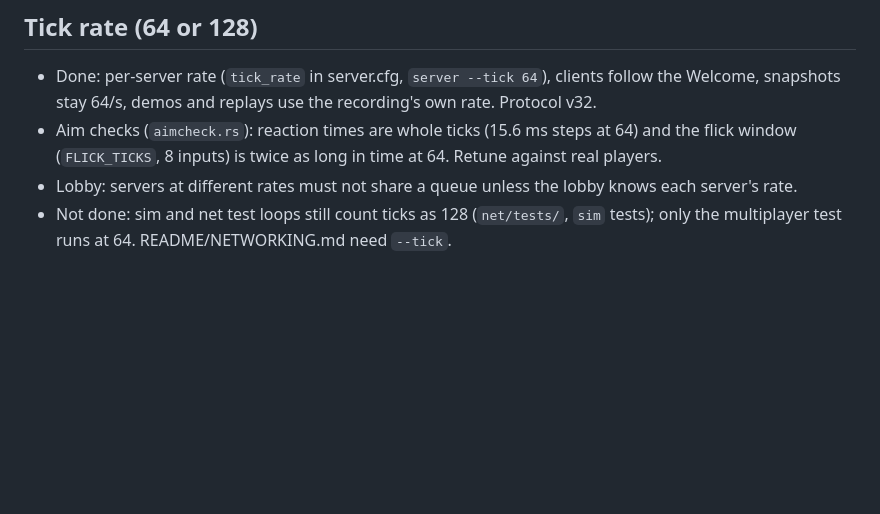
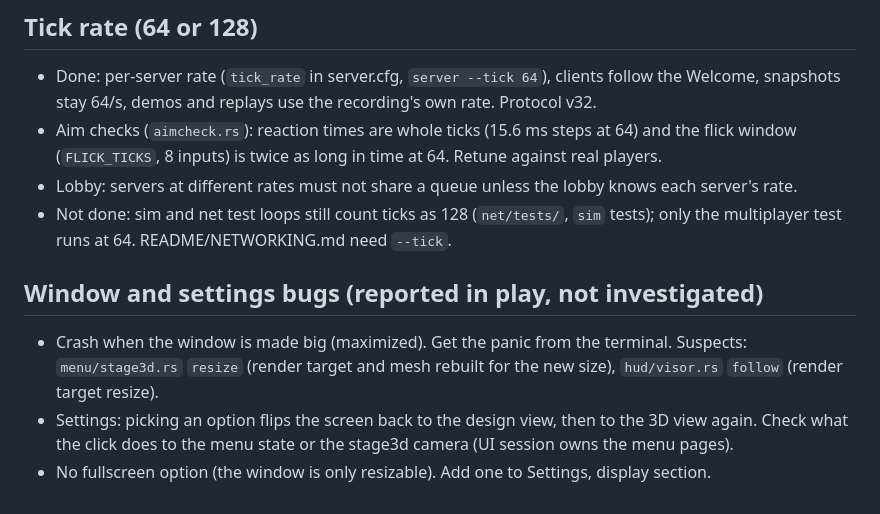
Before and after one commit to anas1412/bootleg16, a Markdown page: docs/TODO.md, the part around the change. Drawn GitHub-style; blank space fills up the shorter version.

Commit message:
TODO: crash when the window is made big, settings page flips between design and 3D view, no fullscreen option

```diff
--- a/docs/TODO.md
+++ b/docs/TODO.md
@@ -193,3 +193,8 @@ land, and add new ones here instead of leaving them only in chat.
 - Aim checks (`aimcheck.rs`): reaction times are whole ticks (15.6 ms steps at 64) and the flick window (`FLICK_TICKS`, 8 inputs) is twice as long in time at 64. Retune against real players.
 - Lobby: servers at different rates must not share a queue unless the lobby knows each server's rate.
 - Not done: sim and net test loops still count ticks as 128 (`net/tests/`, `sim` tests); only the multiplayer test runs at 64. README/NETWORKING.md need `--tick`.
+
+## Window and settings bugs (reported in play, not investigated)
+- Crash when the window is made big (maximized). Get the panic from the terminal. Suspects: `menu/stage3d.rs` `resize` (render target and mesh rebuilt for the new size), `hud/visor.rs` `follow` (render target resize).
+- Settings: picking an option flips the screen back to the design view, then to the 3D view again. Check what the click does to the menu state or the stage3d camera (UI session owns the menu pages).
+- No fullscreen option (the window is only resizable). Add one to Settings, display section.
```
